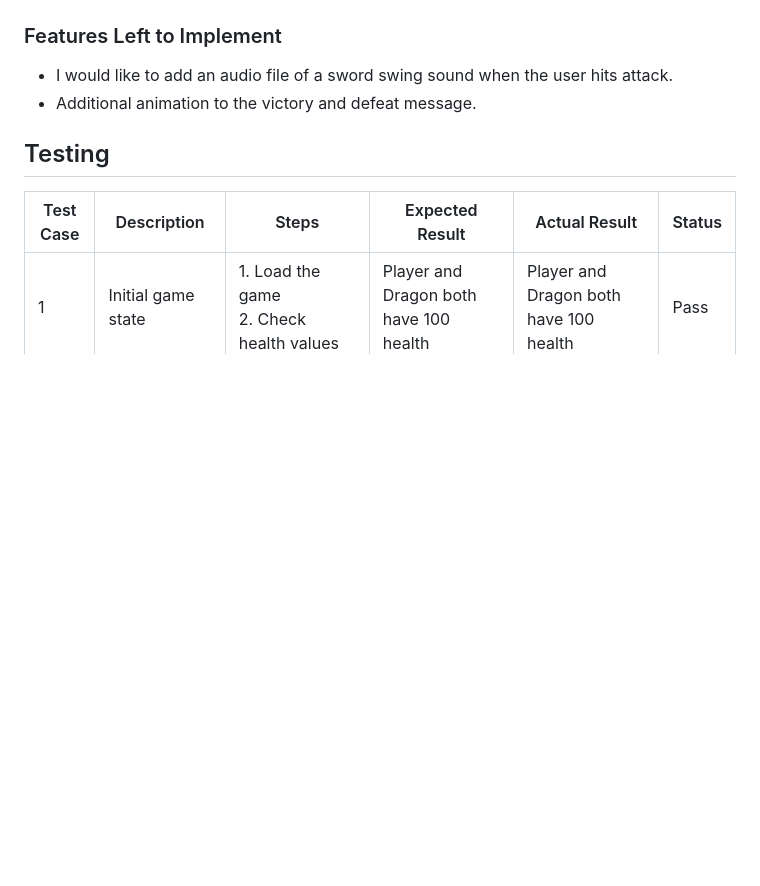
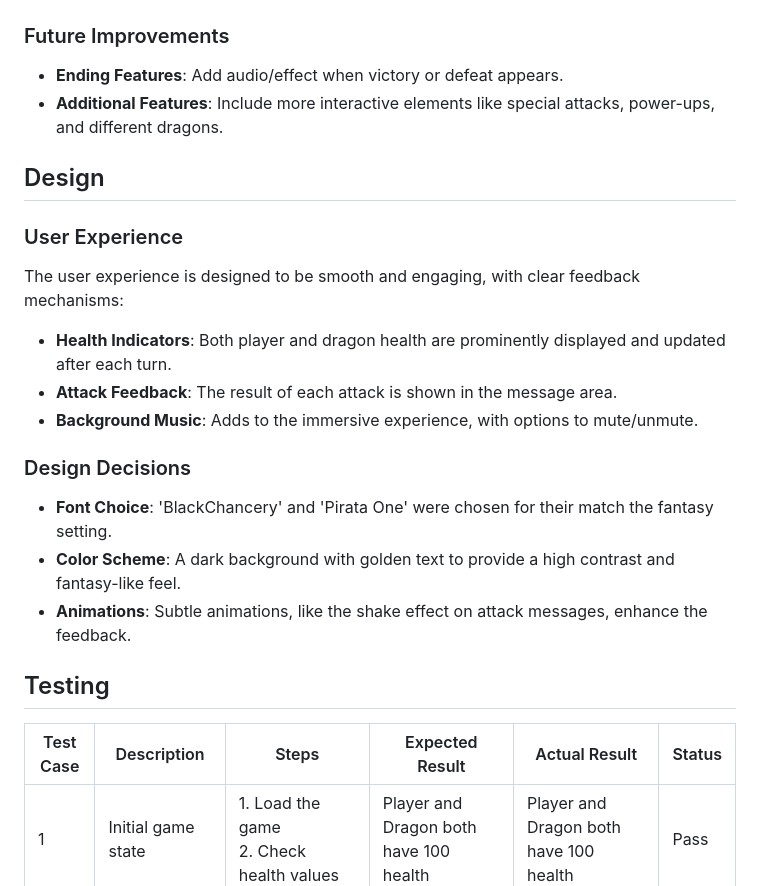
Before and after one commit to NiallPierce/Dragon-Slayer, a Markdown page: README.md, the part around the change. Drawn GitHub-style; blank space fills up the shorter version.

Commit message:
Add design section for read me

```diff
--- a/README.md
+++ b/README.md
@@ -74,10 +74,26 @@ Dragon Fighter is a turn-based battle game between a player and a dragon. The pl
 
 
 
-### Features Left to Implement
+### Future Improvements
 
-- I would like to add an audio file of a sword swing sound when the user hits attack.
-- Additional animation to the victory and defeat message.
+- **Ending Features**: Add audio/effect when victory or defeat appears.
+- **Additional Features**: Include more interactive elements like special attacks, power-ups, and different dragons.
+
+## Design
+
+### User Experience
+
+The user experience is designed to be smooth and engaging, with clear feedback mechanisms:
+
+- **Health Indicators**: Both player and dragon health are prominently displayed and updated after each turn.
+- **Attack Feedback**: The result of each attack is shown in the message area.
+- **Background Music**: Adds to the immersive experience, with options to mute/unmute.
+
+### Design Decisions
+
+- **Font Choice**: 'BlackChancery' and 'Pirata One' were chosen for their match the fantasy setting.
+- **Color Scheme**: A dark background with golden text to provide a high contrast and fantasy-like feel.
+- **Animations**: Subtle animations, like the shake effect on attack messages, enhance the feedback.
 
 
 ## Testing
```
